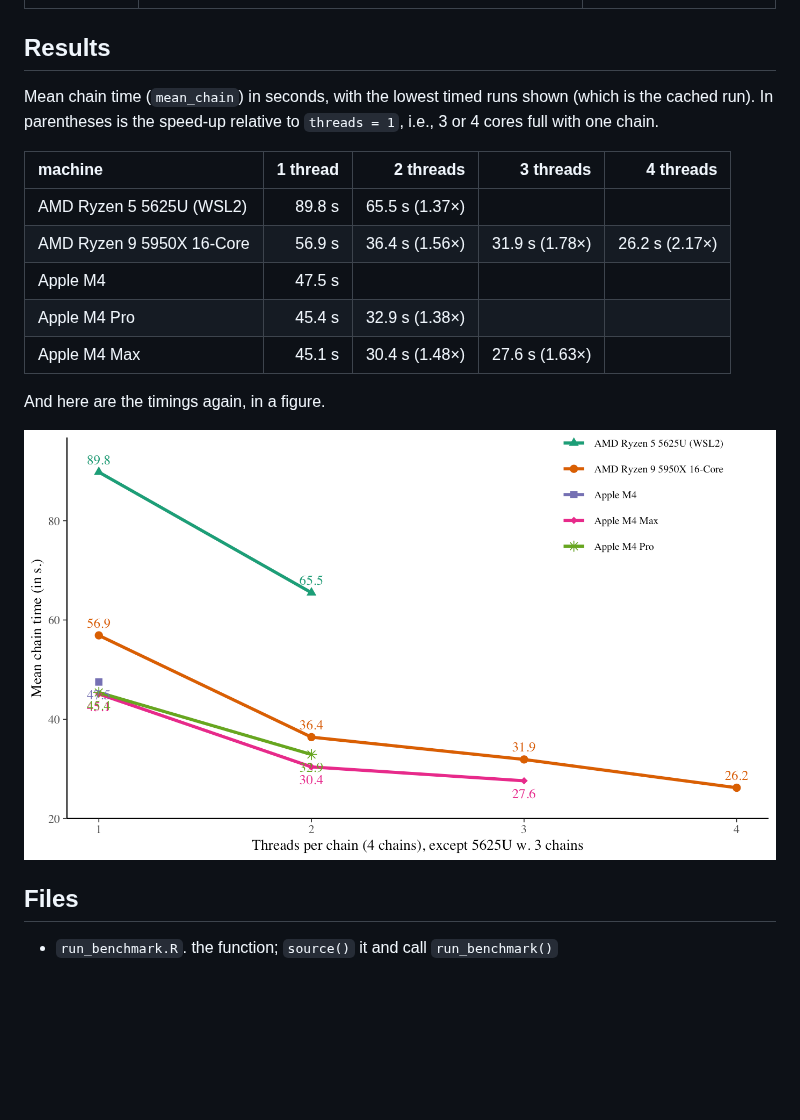
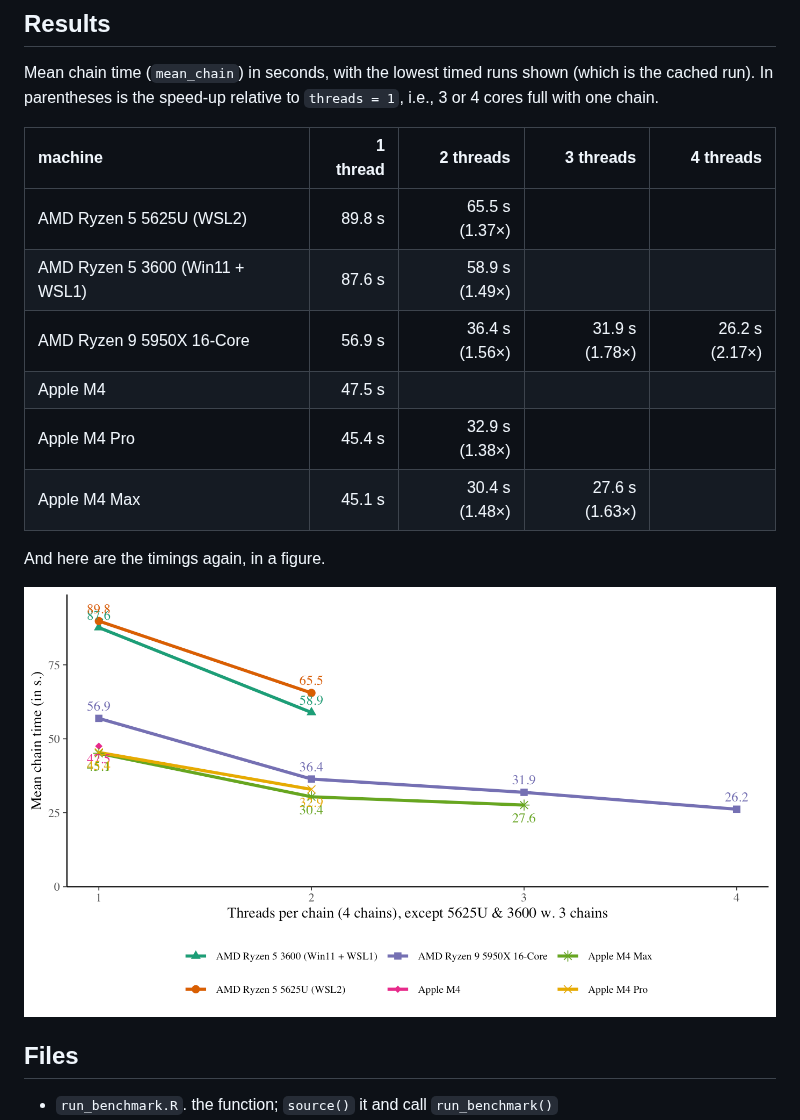
Before and after one commit to GGLuca/brms-cpu-benchmark, a Markdown page: README.md, the part around the change. GitHub-like rendering; pictures changed too: figures/unnamed-chunk-5-1.png; blank space fills up the shorter version.

Commit message:
AMD Ryzen 6 3600 Update under WSL1

```diff
--- a/README.md
+++ b/README.md
@@ -114,6 +114,7 @@ to `threads = 1`, i.e., 3 or 4 cores full with one chain.
 | machine | 1 thread | 2 threads | 3 threads | 4 threads |
 |:---|---:|---:|---:|---:|
 | AMD Ryzen 5 5625U (WSL2) | 89.8 s | 65.5 s (1.37×) |  |  |
+| AMD Ryzen 5 3600 (Win11 + WSL1) | 87.6 s | 58.9 s (1.49×) |  |  |
 | AMD Ryzen 9 5950X 16-Core | 56.9 s | 36.4 s (1.56×) | 31.9 s (1.78×) | 26.2 s (2.17×) |
 | Apple M4 | 47.5 s |  |  |  |
 | Apple M4 Pro | 45.4 s | 32.9 s (1.38×) |  |  |
```
Also changed, not shown: 2 other files.
